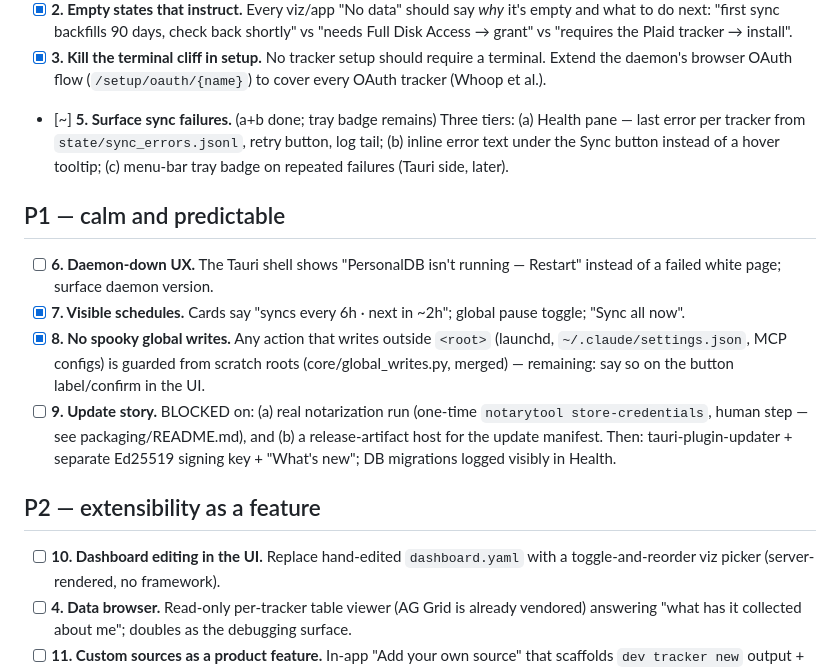
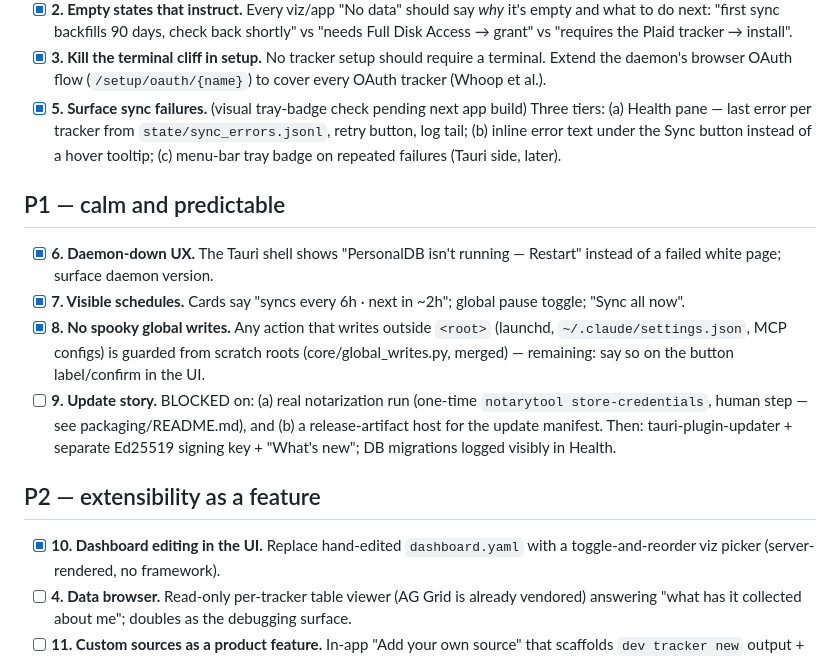
Before and after one commit to intelc/personal-db, a Markdown page: docs/ux-roadmap.md, the part around the change. GitHub-like rendering.

Commit message:
Roadmap: mark 5, 6, 10 done
Co-Authored-By: Claude Fable 5 <noreply@anthropic.com>

```diff
--- a/docs/ux-roadmap.md
+++ b/docs/ux-roadmap.md
@@ -20,14 +20,14 @@ Status key: `[ ]` not started · `[~]` in progress · `[x]` done
 - [x] **3. Kill the terminal cliff in setup.** No tracker setup should require
   a terminal. Extend the daemon's browser OAuth flow (`/setup/oauth/{name}`)
   to cover every OAuth tracker (Whoop et al.).
-- [~] **5. Surface sync failures.** (a+b done; tray badge remains) Three tiers: (a) Health pane — last error
+- [x] **5. Surface sync failures.** (visual tray-badge check pending next app build) Three tiers: (a) Health pane — last error
   per tracker from `state/sync_errors.jsonl`, retry button, log tail;
   (b) inline error text under the Sync button instead of a hover tooltip;
   (c) menu-bar tray badge on repeated failures (Tauri side, later).
 
 ## P1 — calm and predictable
 
-- [ ] **6. Daemon-down UX.** The Tauri shell shows "PersonalDB isn't running —
+- [x] **6. Daemon-down UX.** The Tauri shell shows "PersonalDB isn't running —
   Restart" instead of a failed white page; surface daemon version.
 - [x] **7. Visible schedules.** Cards say "syncs every 6h · next in ~2h";
   global pause toggle; "Sync all now".
@@ -43,7 +43,7 @@ Status key: `[ ]` not started · `[~]` in progress · `[x]` done
 
 ## P2 — extensibility as a feature
 
-- [ ] **10. Dashboard editing in the UI.** Replace hand-edited
+- [x] **10. Dashboard editing in the UI.** Replace hand-edited
   `dashboard.yaml` with a toggle-and-reorder viz picker (server-rendered,
   no framework).
 - [ ] **4. Data browser.** Read-only per-tracker table viewer (AG Grid is
```
